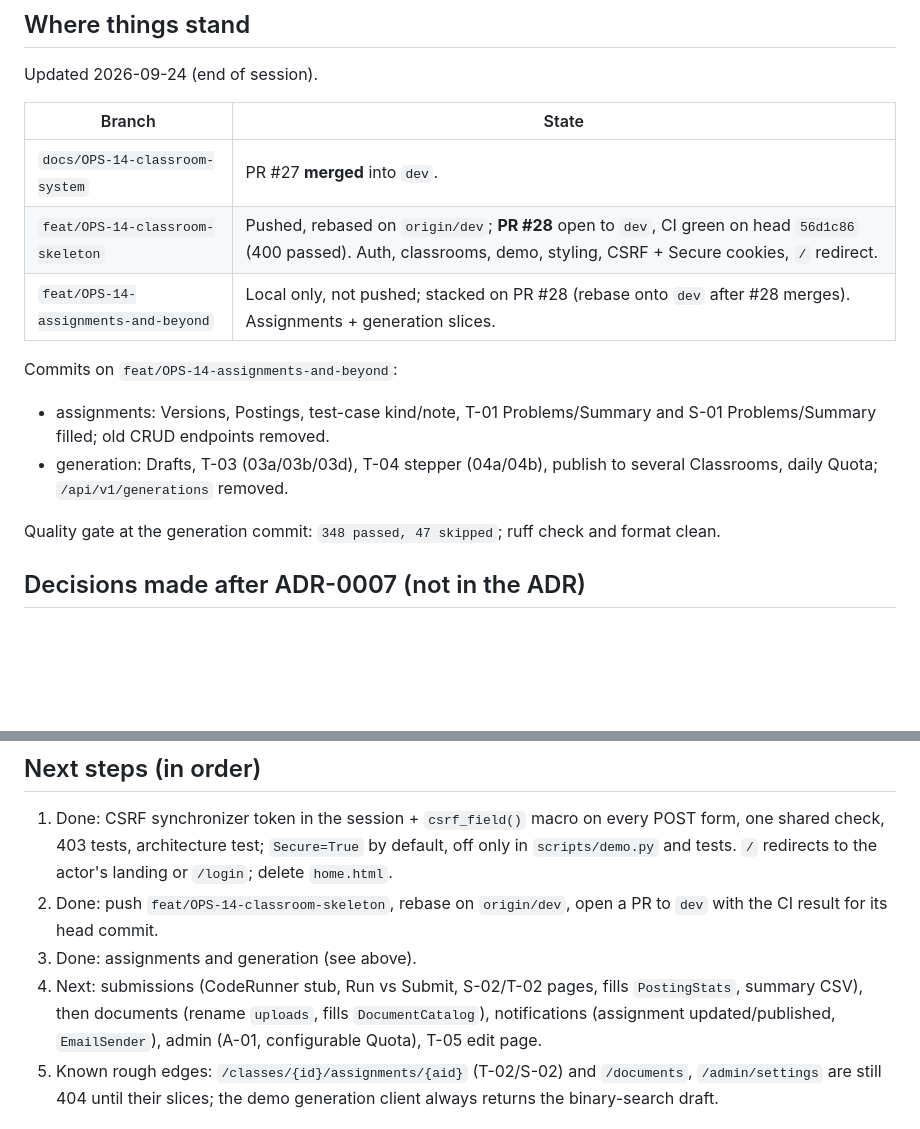
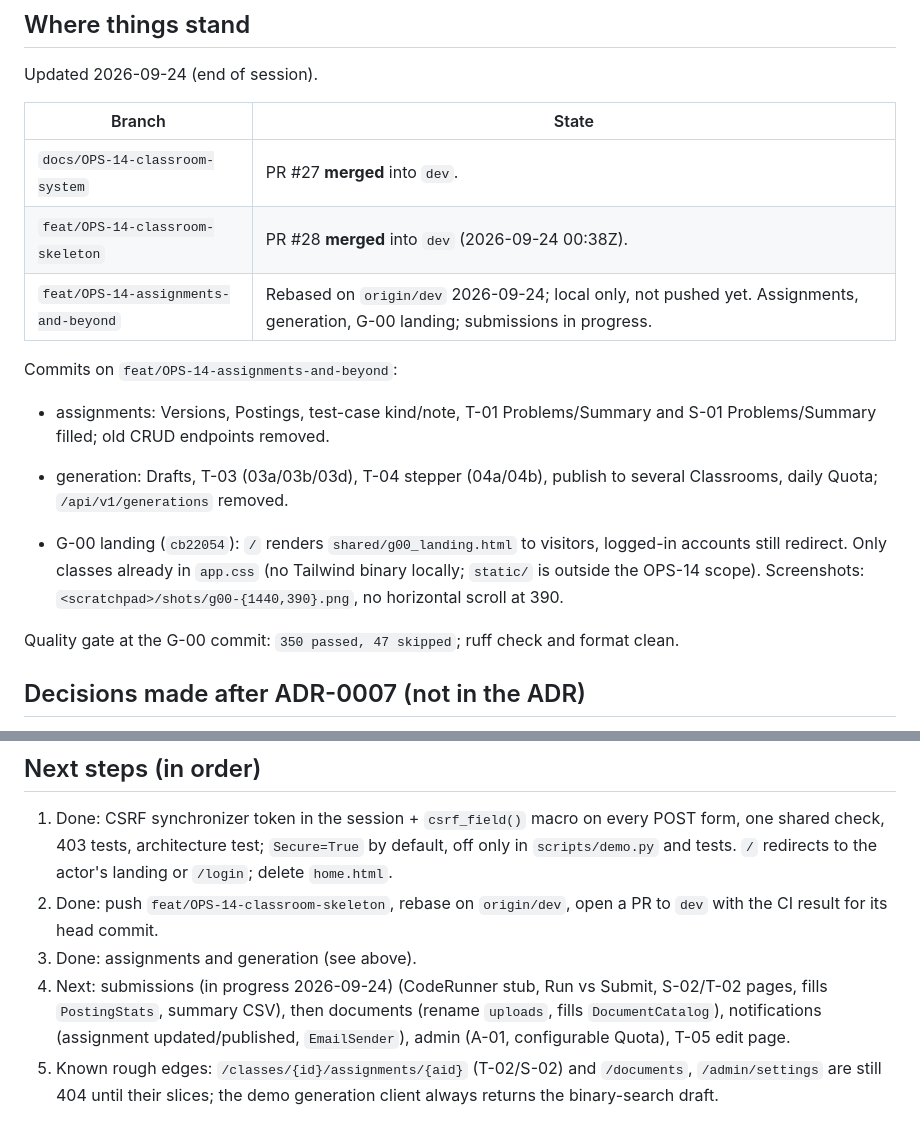
Before and after one commit to 03376124-SDD-2-1-69-SEC-1/PyJudge, a Markdown page: docs/handoff/2026-09-24-OPS-14.md, 2 parts joined by grey strips. Drawn GitHub-style; blank space fills up the shorter version.

Commit message:
docs(OPS-14): handoff after G-00
Co-Authored-By: Claude Opus 5.5 <noreply@anthropic.com>

```diff
--- a/docs/handoff/2026-09-24-OPS-14.md
+++ b/docs/handoff/2026-09-24-OPS-14.md
@@ -11,15 +11,17 @@ Updated 2026-09-24 (end of session).
 | Branch | State |
 |---|---|
 | `docs/OPS-14-classroom-system` | PR #27 **merged** into `dev`. |
-| `feat/OPS-14-classroom-skeleton` | Pushed, rebased on `origin/dev`; **PR #28** open to `dev`, CI green on head `56d1c86` (400 passed). Auth, classrooms, demo, styling, CSRF + Secure cookies, `/` redirect. |
-| `feat/OPS-14-assignments-and-beyond` | Local only, not pushed; stacked on PR #28 (rebase onto `dev` after #28 merges). Assignments + generation slices. |
+| `feat/OPS-14-classroom-skeleton` | PR #28 **merged** into `dev` (2026-09-24 00:38Z). |
+| `feat/OPS-14-assignments-and-beyond` | Rebased on `origin/dev` 2026-09-24; local only, not pushed yet. Assignments, generation, G-00 landing; submissions in progress. |
 
 Commits on `feat/OPS-14-assignments-and-beyond`:
 
 - assignments: Versions, Postings, test-case kind/note, T-01 Problems/Summary and S-01 Problems/Summary filled; old CRUD endpoints removed.
 - generation: Drafts, T-03 (03a/03b/03d), T-04 stepper (04a/04b), publish to several Classrooms, daily Quota; `/api/v1/generations` removed.
 
-Quality gate at the generation commit: `348 passed, 47 skipped`; ruff check and format clean.
+- G-00 landing (`cb22054`): `/` renders `shared/g00_landing.html` to visitors, logged-in accounts still redirect. Only classes already in `app.css` (no Tailwind binary locally; `static/` is outside the OPS-14 scope). Screenshots: `<scratchpad>/shots/g00-{1440,390}.png`, no horizontal scroll at 390.
+
+Quality gate at the G-00 commit: `350 passed, 47 skipped`; ruff check and format clean.
 
 ## Decisions made after ADR-0007 (not in the ADR)
 
@@ -46,7 +48,7 @@ Quality gate at the generation commit: `348 passed, 47 skipped`; ruff check and
 1. Done: CSRF synchronizer token in the session + `csrf_field()` macro on every POST form, one shared check, 403 tests, architecture test; `Secure=True` by default, off only in `scripts/demo.py` and tests. `/` redirects to the actor's landing or `/login`; delete `home.html`.
 2. Done: push `feat/OPS-14-classroom-skeleton`, rebase on `origin/dev`, open a PR to `dev` with the CI result for its head commit.
 3. Done: assignments and generation (see above).
-4. Next: submissions (CodeRunner stub, Run vs Submit, S-02/T-02 pages, fills `PostingStats`, summary CSV), then documents (rename `uploads`, fills `DocumentCatalog`), notifications (assignment updated/published, `EmailSender`), admin (A-01, configurable Quota), T-05 edit page.
+4. Next: submissions (in progress 2026-09-24) (CodeRunner stub, Run vs Submit, S-02/T-02 pages, fills `PostingStats`, summary CSV), then documents (rename `uploads`, fills `DocumentCatalog`), notifications (assignment updated/published, `EmailSender`), admin (A-01, configurable Quota), T-05 edit page.
 5. Known rough edges: `/classes/{id}/assignments/{aid}` (T-02/S-02) and `/documents`, `/admin/settings` are still 404 until their slices; the demo generation client always returns the binary-search draft.
 
 ## How to check the UI
```
